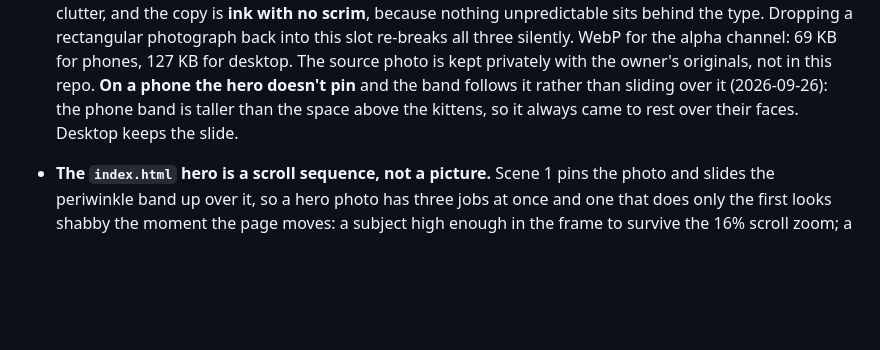
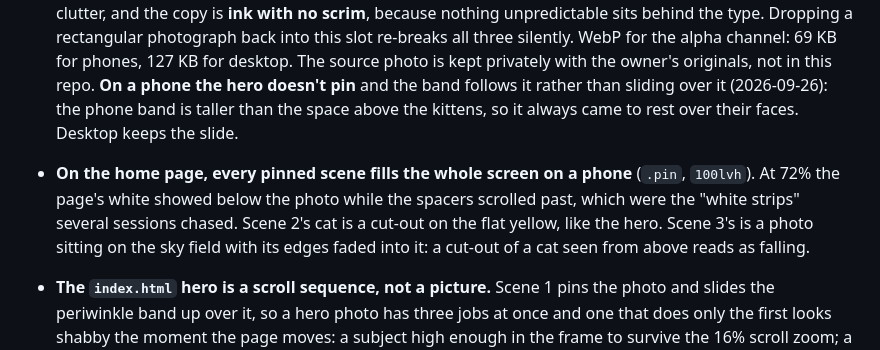
Before and after one commit to odas/catadoption_pune, a Markdown page: README.md, the part around the change. GitHub-like rendering; blank space fills up the shorter version.

Commit message:
README: pinned scenes fill the phone screen, and why (the white strips)
Co-Authored-By: Claude Opus 5.5 <noreply@anthropic.com>
Claude-Session: https://claude.ai/code/session_01A5EVekZJfCewxzhqLuWkvr

```diff
--- a/README.md
+++ b/README.md
@@ -52,6 +52,10 @@ these files *are* the site. GitHub Pages serves them; a push to `main` deploys.
   with the owner's originals, not in this repo. **On a phone the hero doesn't pin** and the band
   follows it rather than sliding over it (2026-09-26): the phone band is taller than the space
   above the kittens, so it always came to rest over their faces. Desktop keeps the slide.
+- **On the home page, every pinned scene fills the whole screen on a phone** (`.pin`, `100lvh`). At 72% the page's white showed
+  below the photo while the spacers scrolled past, which were the "white strips" several sessions chased. Scene 2's cat is a cut-out on
+  the flat yellow, like the hero. Scene 3's is a photo sitting on the sky field with its edges faded into it: a cut-out of a
+  cat seen from above reads as falling.
 - **The `index.html` hero is a scroll sequence, not a picture.** Scene 1 pins the photo and
   slides the periwinkle band up over it, so a hero photo has three jobs at once and one that does
   only the first looks shabby the moment the page moves: a subject high enough in the frame to
```
